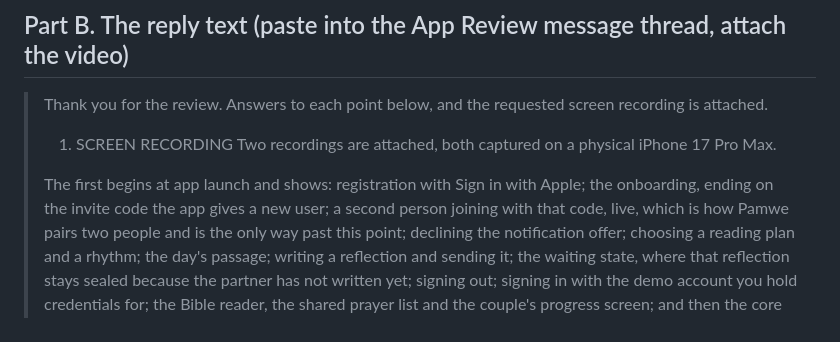
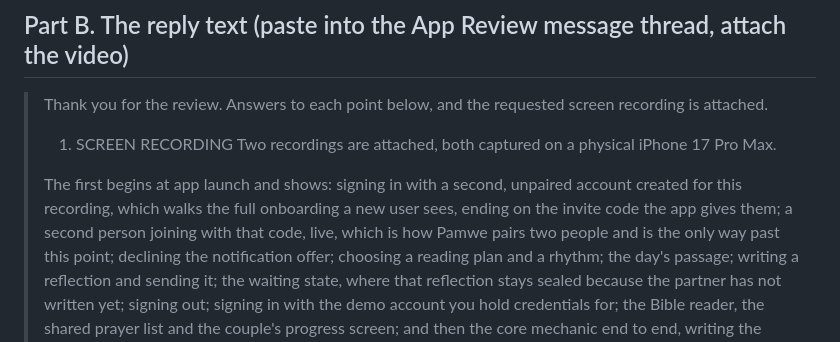
Before and after one commit to ChristianMangwanda/Pamwe, a Markdown page: docs/app-review-reply.md, the part around the change. Drawn GitHub-style.

Commit message:
Say which account the recording signs in with
Part B still claimed Sign in with Apple, which is not what the take
does and not what it could do: Apple resolves to the account that Apple
ID is already tied to. The video signs in with a second unpaired
account created for the recording, which is what the sentence now says.

Co-Authored-By: Claude Fable 5 <noreply@anthropic.com>

```diff
--- a/docs/app-review-reply.md
+++ b/docs/app-review-reply.md
@@ -106,9 +106,10 @@ instructions stay true, and the Jordan/relay couple is cleaned up.
 > 1. SCREEN RECORDING
 > Two recordings are attached, both captured on a physical iPhone 17 Pro Max.
 >
-> The first begins at app launch and shows: registration with Sign in with
-> Apple; the onboarding, ending on the invite
-> code the app gives a new user; a second person joining with that code,
+> The first begins at app launch and shows: signing in with a second,
+> unpaired account created for this recording, which walks the full
+> onboarding a new user sees, ending on the invite
+> code the app gives them; a second person joining with that code,
 > live, which is how Pamwe pairs two people and is the only way past this
 > point; declining the notification offer; choosing a reading plan and a
 > rhythm; the day's passage; writing a reflection and sending it; the waiting
```
